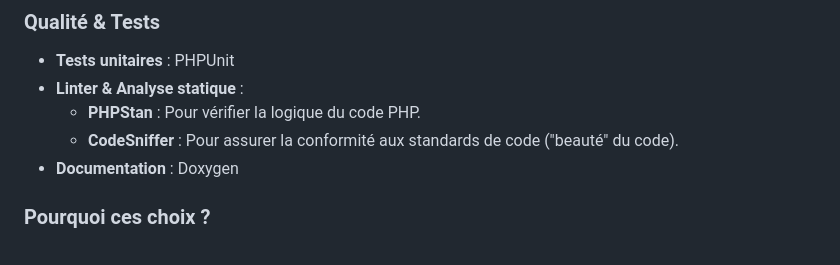
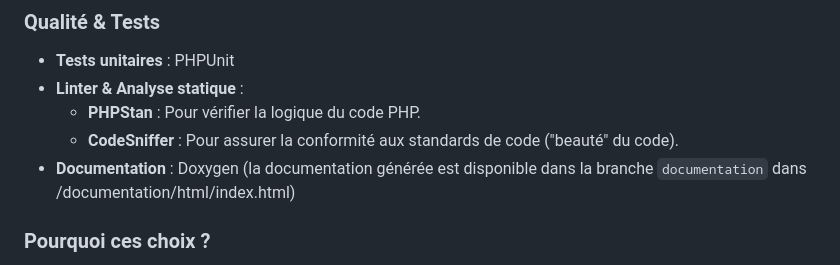
Before and after one commit to islem-kerbadou/ugsel-web, a Markdown page: README.md, the part around the change. GitHub-like rendering.

Commit message:
détails de la doc dans le readme

```diff
--- a/README.md
+++ b/README.md
@@ -57,7 +57,7 @@ Niveau le plus fin, permet d'organiser un championnat au sein d'une compétition
 * **Linter & Analyse statique** :
     * **PHPStan** : Pour vérifier la logique du code PHP.
     * **CodeSniffer** : Pour assurer la conformité aux standards de code ("beauté" du code).
-* **Documentation** : Doxygen
+* **Documentation** : Doxygen (la documentation générée est disponible dans la branche `documentation` dans /documentation/html/index.html)
 
 ### Pourquoi ces choix ?
 * **Symfony** : Choisi pour sa scalabilité et robustesse adaptées à l'ampleur du projet.
```
